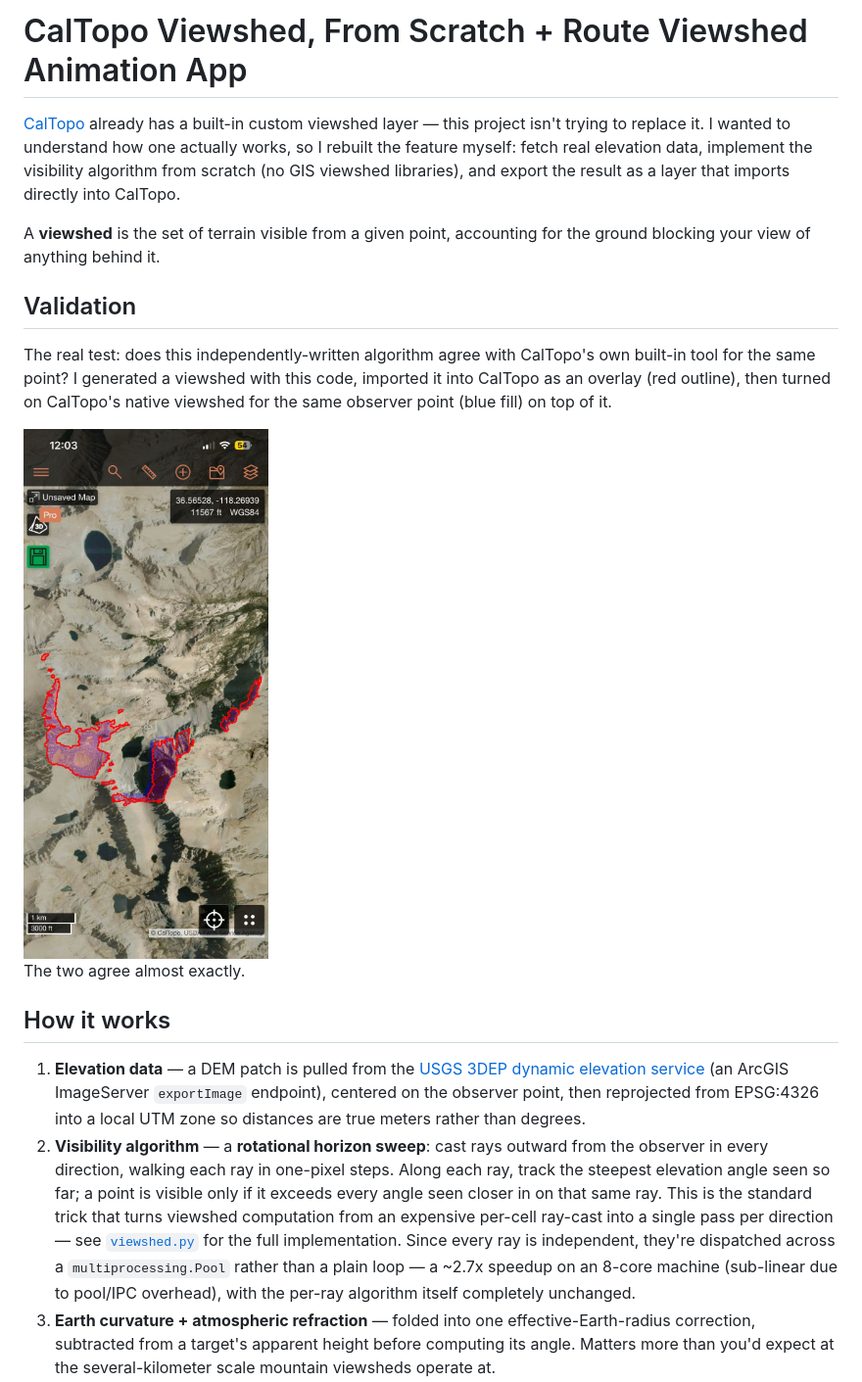
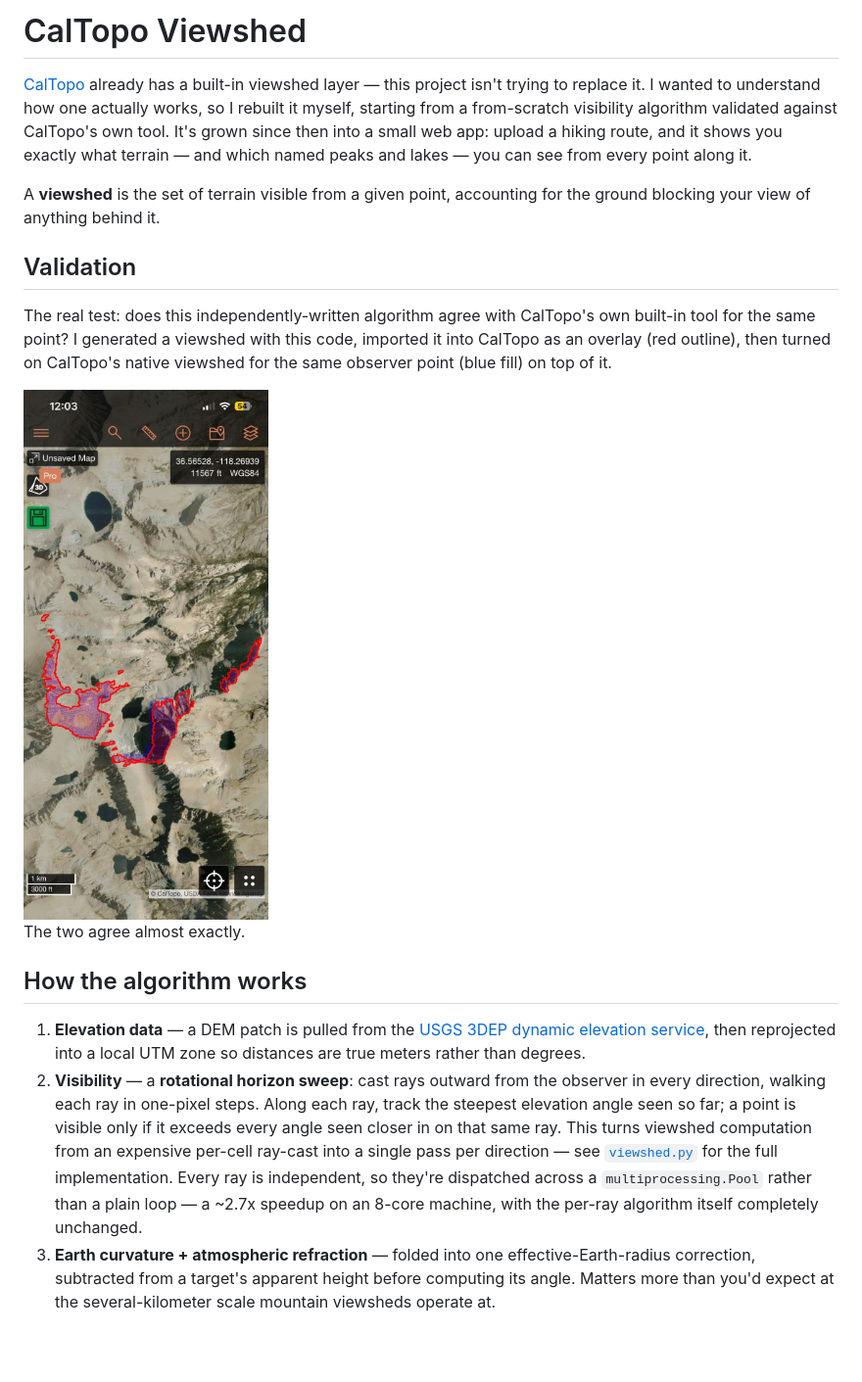
Before and after one commit to JacobBurrill11/caltopo-viewshed, a Markdown page: README.md, the part around one of its changes. Shown at 98% size. GitHub-like rendering; blank space fills up the shorter version.

```diff
--- a/README.md
+++ b/README.md
@@ -1,6 +1,6 @@
-# CalTopo Viewshed, From Scratch + Route Viewshed Animation App
+# CalTopo Viewshed
 
-[CalTopo](https://caltopo.com) already has a built-in custom viewshed layer — this project isn't trying to replace it. I wanted to understand how one actually works, so I rebuilt the feature myself: fetch real elevation data, implement the visibility algorithm from scratch (no GIS viewshed libraries), and export the result as a layer that imports directly into CalTopo.
+[CalTopo](https://caltopo.com) already has a built-in viewshed layer — this project isn't trying to replace it. I wanted to understand how one actually works, so I rebuilt it myself, starting from a from-scratch visibility algorithm validated against CalTopo's own tool. It's grown since then into a small web app: upload a hiking route, and it shows you exactly what terrain — and which named peaks and lakes — you can see from every point along it.
 
 A **viewshed** is the set of terrain visible from a given point, accounting for the ground blocking your view of anything behind it.
 
@@ -12,8 +12,8 @@ The real test: does this independently-written algorithm agree with CalTopo's ow
 
 The two agree almost exactly.
 
-## How it works
+## How the algorithm works
 
-1. **Elevation data** — a DEM patch is pulled from the [USGS 3DEP dynamic elevation service](https://elevation.nationalmap.gov/arcgis/rest/services/3DEPElevation/ImageServer) (an ArcGIS ImageServer `exportImage` endpoint), centered on the observer point, then reprojected from EPSG:4326 into a local UTM zone so distances are true meters rather than degrees.
-2. **Visibility algorithm** — a **rotational horizon sweep**: cast rays outward from the observer in every direction, walking each ray in one-pixel steps. Along each ray, track the steepest elevation angle seen so far; a point is visible only if it exceeds every angle seen closer in on that same ray. This is the standard trick that turns viewshed computation from an expensive per-cell ray-cast into a single pass per direction — see [`viewshed.py`](viewshed.py) for the full implementation. Since every ray is independent, they're dispatched across a `multiprocessing.Pool` rather than a plain loop — a ~2.7x speedup on an 8-core machine (sub-linear due to pool/IPC overhead), with the per-ray algorithm itself completely unchanged.
+1. **Elevation data** — a DEM patch is pulled from the [USGS 3DEP dynamic elevation service](https://elevation.nationalmap.gov/arcgis/rest/services/3DEPElevation/ImageServer), then reprojected into a local UTM zone so distances are true meters rather than degrees.
+2. **Visibility** — a **rotational horizon sweep**: cast rays outward from the observer in every direction, walking each ray in one-pixel steps. Along each ray, track the steepest elevation angle seen so far; a point is visible only if it exceeds every angle seen closer in on that same ray. This turns viewshed computation from an expensive per-cell ray-cast into a single pass per direction — see [`viewshed.py`](viewshed.py) for the full implementation. Every ray is independent, so they're dispatched across a `multiprocessing.Pool` rather than a plain loop — a ~2.7x speedup on an 8-core machine, with the per-ray algorithm itself completely unchanged.
 3. **Earth curvature + atmospheric refraction** — folded into one effective-Earth-radius correction, subtracted from a target's apparent height before computing its angle. Matters more than you'd expect at the several-kilometer scale mountain viewsheds operate at.
```
Also changed, not shown: other parts of README.md (+51 -86 lines).
